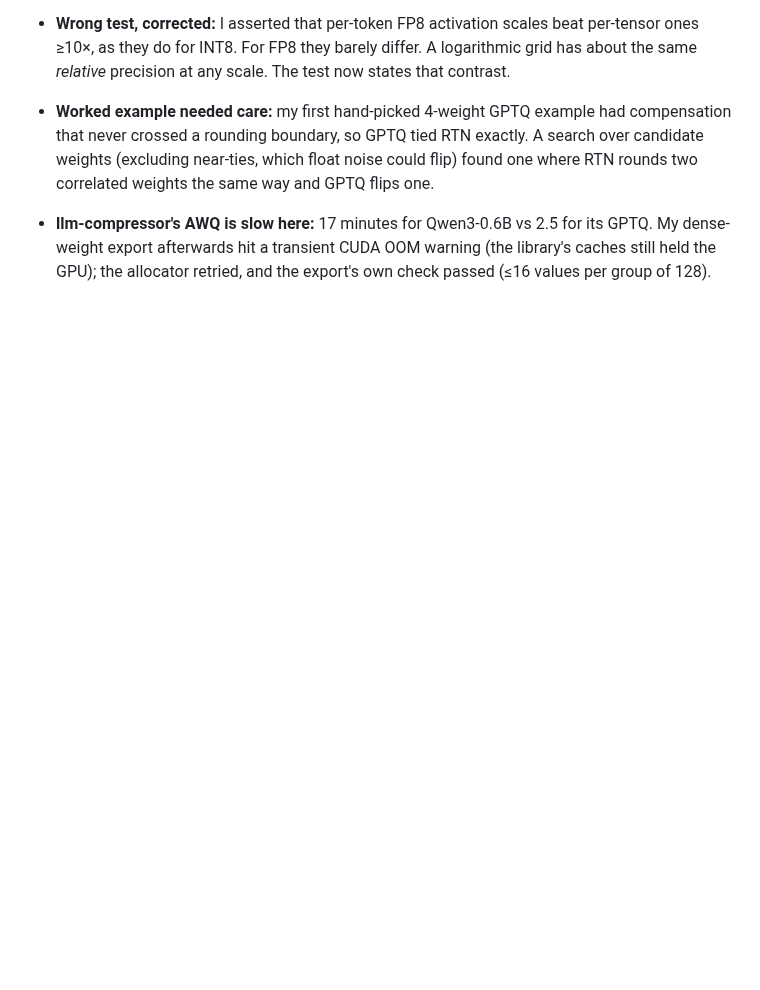
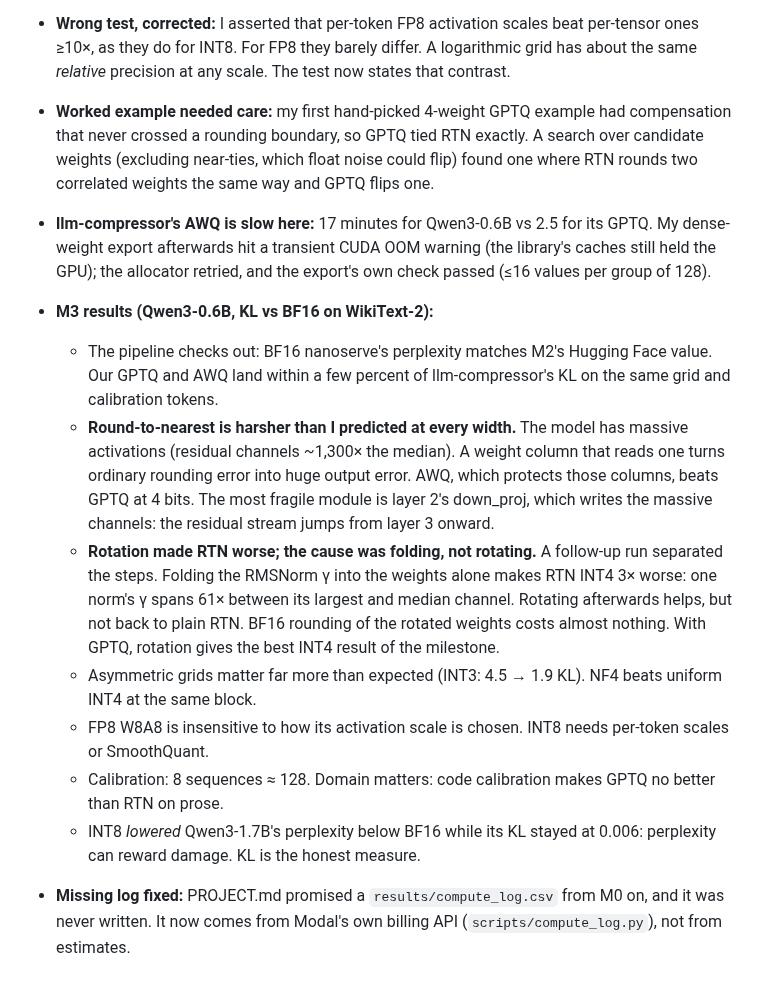
Before and after one commit to ish-codes-magic/bytes-per-token, a Markdown page: JOURNAL.md, the part around the change. Rendered like a GitHub page; blank space fills up the shorter version.

Commit message:
Log the M3 results and the rotation diagnosis

```diff
--- a/JOURNAL.md
+++ b/JOURNAL.md
@@ -141,3 +141,21 @@ A dated, append-only log of decisions, dead ends and surprises. Dead ends stay h
 - **llm-compressor's AWQ is slow here:** 17 minutes for Qwen3-0.6B vs 2.5 for its GPTQ. My dense-weight export
   afterwards hit a transient CUDA OOM warning (the library's caches still held the GPU); the allocator retried,
   and the export's own check passed (≤16 values per group of 128).
+- **M3 results (Qwen3-0.6B, KL vs BF16 on WikiText-2):**
+  - The pipeline checks out: BF16 nanoserve's perplexity matches M2's Hugging Face value. Our GPTQ and AWQ land
+    within a few percent of llm-compressor's KL on the same grid and calibration tokens.
+  - **Round-to-nearest is harsher than I predicted at every width.** The model has massive activations
+    (residual channels ~1,300× the median). A weight column that reads one turns ordinary rounding error into
+    huge output error. AWQ, which protects those columns, beats GPTQ at 4 bits. The most fragile module is layer
+    2's down_proj, which writes the massive channels: the residual stream jumps from layer 3 onward.
+  - **Rotation made RTN worse; the cause was folding, not rotating.** A follow-up run separated the steps.
+    Folding the RMSNorm γ into the weights alone makes RTN INT4 3× worse: one norm's γ spans 61× between its
+    largest and median channel. Rotating afterwards helps, but not back to plain RTN. BF16 rounding of the
+    rotated weights costs almost nothing. With GPTQ, rotation gives the best INT4 result of the milestone.
+  - Asymmetric grids matter far more than expected (INT3: 4.5 → 1.9 KL). NF4 beats uniform INT4 at the same block.
+  - FP8 W8A8 is insensitive to how its activation scale is chosen. INT8 needs per-token scales or SmoothQuant.
+  - Calibration: 8 sequences ≈ 128. Domain matters: code calibration makes GPTQ no better than RTN on prose.
+  - INT8 *lowered* Qwen3-1.7B's perplexity below BF16 while its KL stayed at 0.006: perplexity can reward
+    damage. KL is the honest measure.
+- **Missing log fixed:** PROJECT.md promised a `results/compute_log.csv` from M0 on, and it was never written.
+  It now comes from Modal's own billing API (`scripts/compute_log.py`), not from estimates.
```
